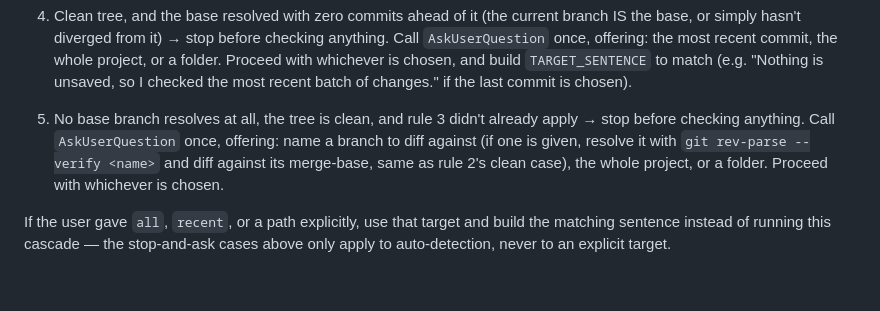
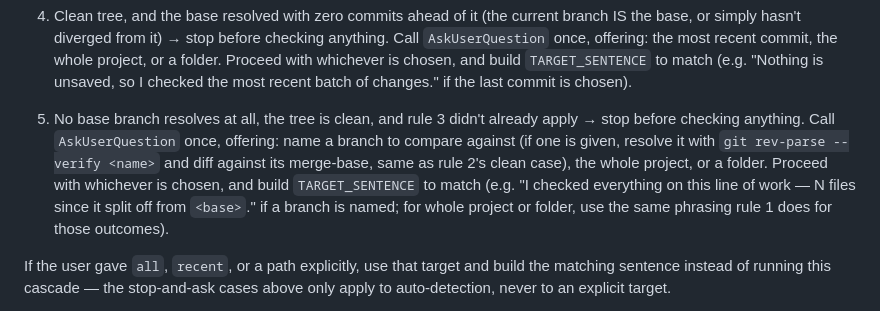
Before and after one commit to LarryHsiao/vet, a Markdown page: skills/vet/SKILL.md, the part around the change. GitHub-like rendering; blank space fills up the shorter version.

Commit message:
Fix rule 5: banned word and missing TARGET_SENTENCE instruction

```diff
--- a/skills/vet/SKILL.md
+++ b/skills/vet/SKILL.md
@@ -140,10 +140,13 @@ Run, in order, stopping at the first that applies:
    chosen).
 5. No base branch resolves at all, the tree is clean, and rule 3 didn't
    already apply → stop before checking anything. Call `AskUserQuestion`
-   once, offering: name a branch to diff against (if one is given, resolve
+   once, offering: name a branch to compare against (if one is given, resolve
    it with `git rev-parse --verify <name>` and diff against its merge-base,
    same as rule 2's clean case), the whole project, or a folder. Proceed
-   with whichever is chosen.
+   with whichever is chosen, and build `TARGET_SENTENCE` to match (e.g. "I
+   checked everything on this line of work — N files since it split off from
+   `<base>`." if a branch is named; for whole project or folder, use the same
+   phrasing rule 1 does for those outcomes).
 
 If the user gave `all`, `recent`, or a path explicitly, use that target and
 build the matching sentence instead of running this cascade — the
```
